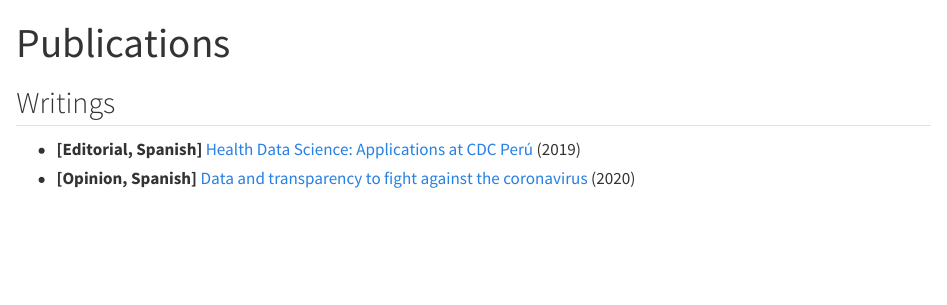
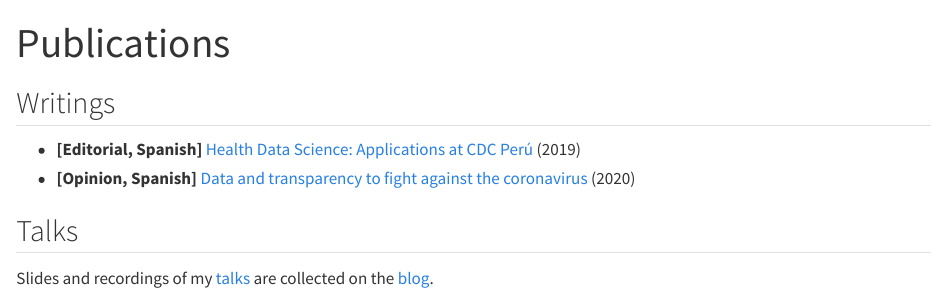
Before and after one commit to avallecam/avallecam.github.io, a Quarto document (publications.qmd): the page in a window 1100 px wide, from its top. Rendered offline with R 4.5, knitr and Pandoc in place of Quarto, with nearby package versions; some code elsewhere in the file could not run offline.

Commit message:
replace vitae submenu with in-text blog links
Co-Authored-By: Claude Opus 5.5 <noreply@anthropic.com>

```diff
--- a/_quarto.yml
+++ b/_quarto.yml
@@ -17,12 +17,6 @@
           - bio.qmd
           - publications.qmd
           - resources.qmd
-          - text: Workshops
-            href: blog/index.qmd#category=Workshop
-          - text: Lectures
-            href: blog/index.qmd#category=Lecture
-          - text: Talks
-            href: blog/index.qmd#category=Talk
       - href: blog/index.qmd
         text: Blog
       - href: about.qmd
--- a/publications.qmd
+++ b/publications.qmd
@@ -6,6 +6,10 @@
 
 - **[Editorial, Spanish]** [Health Data Science: Applications at CDC Perú](https://avallecam.github.io/health_data_science_editorial/) (2019)
 - **[Opinion, Spanish]** [Data and transparency to fight against the coronavirus](https://ojo-publico.com/1718/datos-y-transparencia-para-luchar-contra-el-coronavirus) (2020)
+
+## Talks
+
+Slides and recordings of my [talks](blog/index.qmd#category=Talk) are collected on the [blog](blog/index.qmd).
 
 ## Academic publications
 
```
Also changed, not shown: bio.qmd (+2 -0 lines), resources.qmd (+2 -0 lines).
